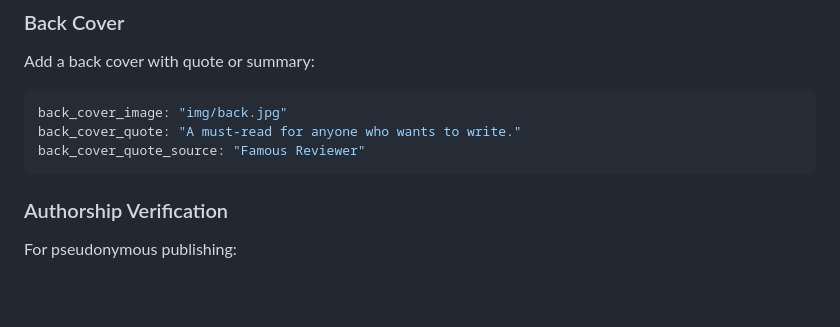
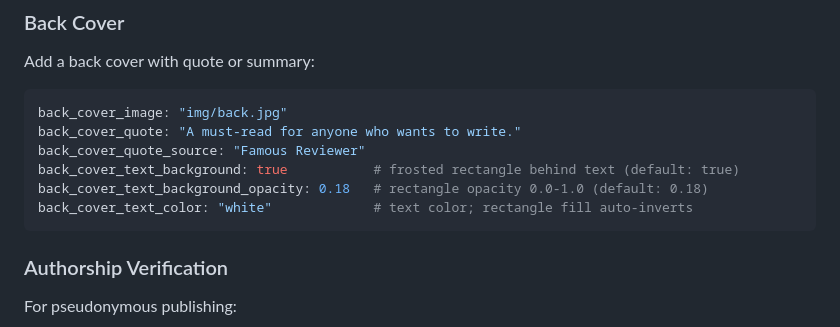
Before and after one commit to ucli-tools/mdtexpdf, a Markdown page: docs/BOOK_TUTORIAL.md, the part around the change. GitHub-like rendering; blank space fills up the shorter version.

Commit message:
docs: document back cover text background options in tutorial and metadata

````diff
--- a/docs/BOOK_TUTORIAL.md
+++ b/docs/BOOK_TUTORIAL.md
@@ -214,6 +214,9 @@ Add a back cover with quote or summary:
 back_cover_image: "img/back.jpg"
 back_cover_quote: "A must-read for anyone who wants to write."
 back_cover_quote_source: "Famous Reviewer"
+back_cover_text_background: true           # frosted rectangle behind text (default: true)
+back_cover_text_background_opacity: 0.18   # rectangle opacity 0.0-1.0 (default: 0.18)
+back_cover_text_color: "white"             # text color; rectangle fill auto-inverts
 ```
 
 ### Authorship Verification
````
Also changed, not shown: docs/METADATA.md (+3 -0 lines).
